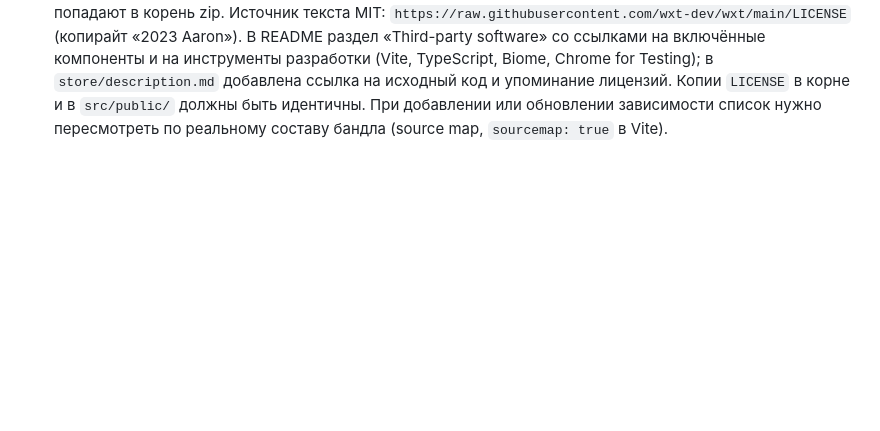
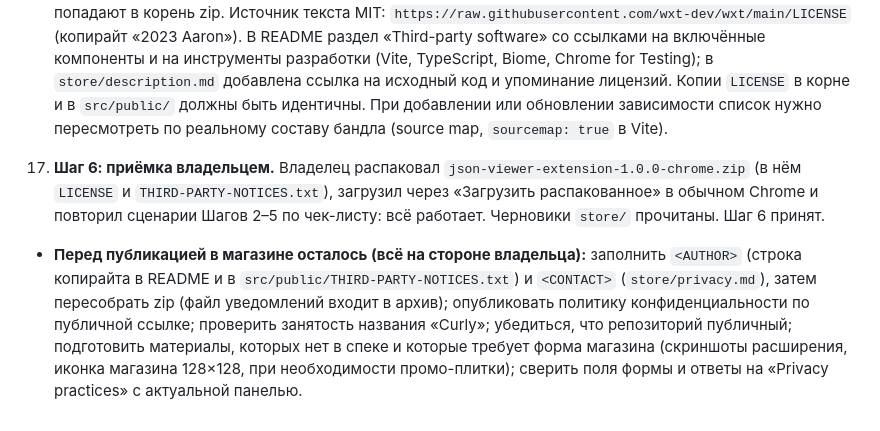
Before and after one commit to Tuchnyak/extension_js_formatter, a Markdown page: SPEC.md, the part around the change. GitHub-like rendering; blank space fills up the shorter version.

```diff
--- a/SPEC.md
+++ b/SPEC.md
@@ -396,3 +396,5 @@ store/                 # store listing drafts (step 6)
 16. **Лицензия: GPL-3.0 (выбор владельца).** Добавлен `LICENSE` (каноничный текст GPL v3 с gnu.org, 674 строки, сверен по началу и концу), в `package.json` поле `"license": "GPL-3.0-only"`, в README раздел «License». Выбрано именно `-only`, а не `-or-later`: владелец назвал «GPL 3.0», а `-or-later` передавал бы право выбирать будущие версии лицензии Free Software Foundation; заменить можно одной правкой в `package.json` и README.
    - **Заглушки, заполнить перед публикацией в магазине (решение владельца):** строка копирайта в README (`<AUTHOR>`), контакт в `store/privacy.md` (`<CONTACT>`), поле `author` в `package.json` не задано. Заголовки с копирайтом в исходных файлах не добавлялись.
    - **Сторонний код в сборке и уведомления (сделано).** По source map временной сборки в бандлах есть код ровно двух сторонних пакетов: `wxt` 0.20.27 (`browser`, контекст content script, определения `define-*`, события, логгер) и `@wxt-dev/browser` 0.2.9 (оба MIT, один репозиторий). Добавлены `src/public/LICENSE` (копия корневого, GPL v3) и `src/public/THIRD-PARTY-NOTICES.txt`: адрес исходного кода, версии, лицензии, ссылки и полный текст MIT дословно из репозитория WXT (в npm-пакетах файла лицензии нет). Оба файла попадают в корень zip. Источник текста MIT: `https://raw.githubusercontent.com/wxt-dev/wxt/main/LICENSE` (копирайт «2023 Aaron»). В README раздел «Third-party software» со ссылками на включённые компоненты и на инструменты разработки (Vite, TypeScript, Biome, Chrome for Testing); в `store/description.md` добавлена ссылка на исходный код и упоминание лицензий. Копии `LICENSE` в корне и в `src/public/` должны быть идентичны. При добавлении или обновлении зависимости список нужно пересмотреть по реальному составу бандла (source map, `sourcemap: true` в Vite).
+17. **Шаг 6: приёмка владельцем.** Владелец распаковал `json-viewer-extension-1.0.0-chrome.zip` (в нём `LICENSE` и `THIRD-PARTY-NOTICES.txt`), загрузил через «Загрузить распакованное» в обычном Chrome и повторил сценарии Шагов 2–5 по чек-листу: всё работает. Черновики `store/` прочитаны. Шаг 6 принят.
+   - **Перед публикацией в магазине осталось (всё на стороне владельца):** заполнить `<AUTHOR>` (строка копирайта в README и в `src/public/THIRD-PARTY-NOTICES.txt`) и `<CONTACT>` (`store/privacy.md`), затем пересобрать zip (файл уведомлений входит в архив); опубликовать политику конфиденциальности по публичной ссылке; проверить занятость названия «Curly»; убедиться, что репозиторий публичный; подготовить материалы, которых нет в спеке и которые требует форма магазина (скриншоты расширения, иконка магазина 128×128, при необходимости промо-плитки); сверить поля формы и ответы на «Privacy practices» с актуальной панелью.
```
Also changed, not shown: CLAUDE.md (+1 -1 lines), README.md (+1 -1 lines).
